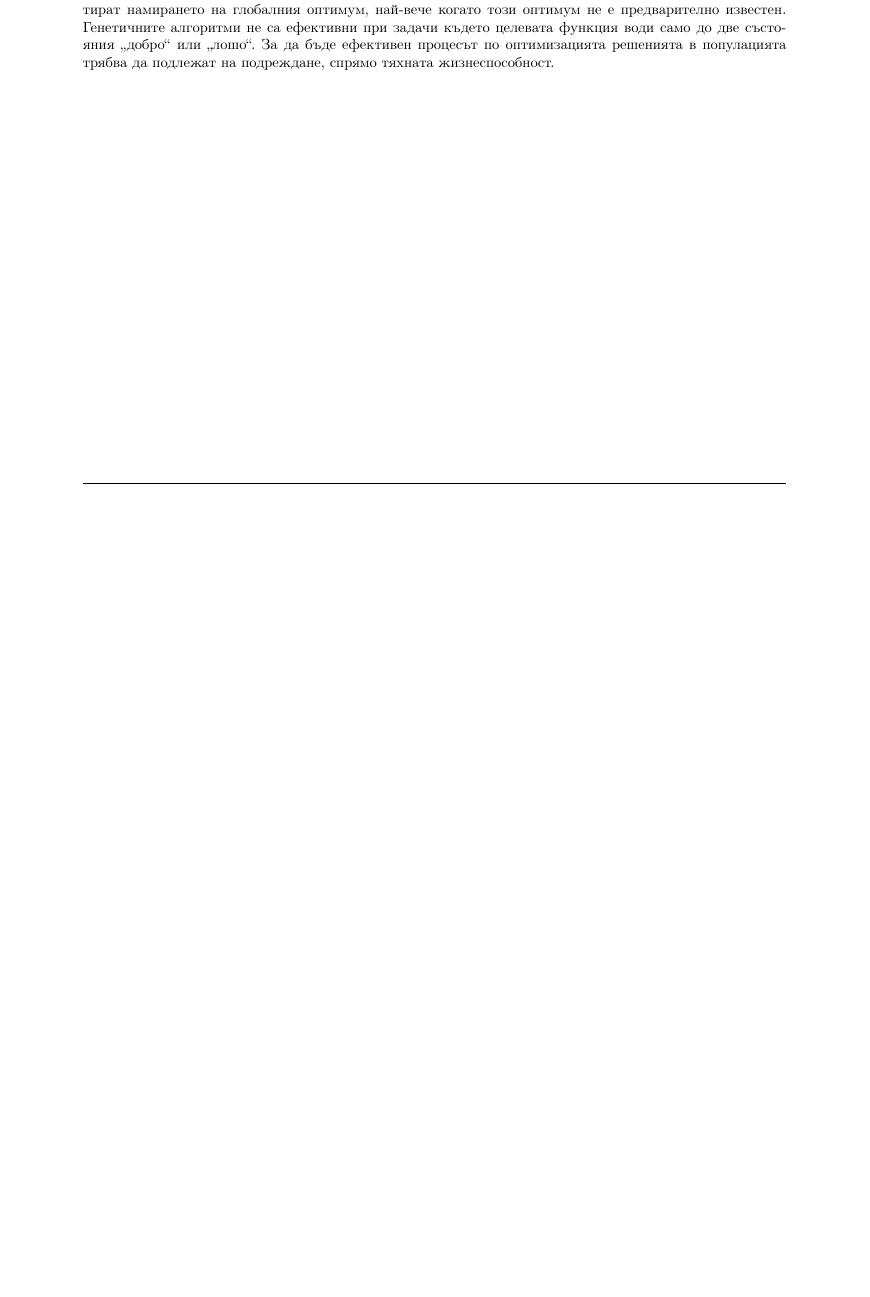
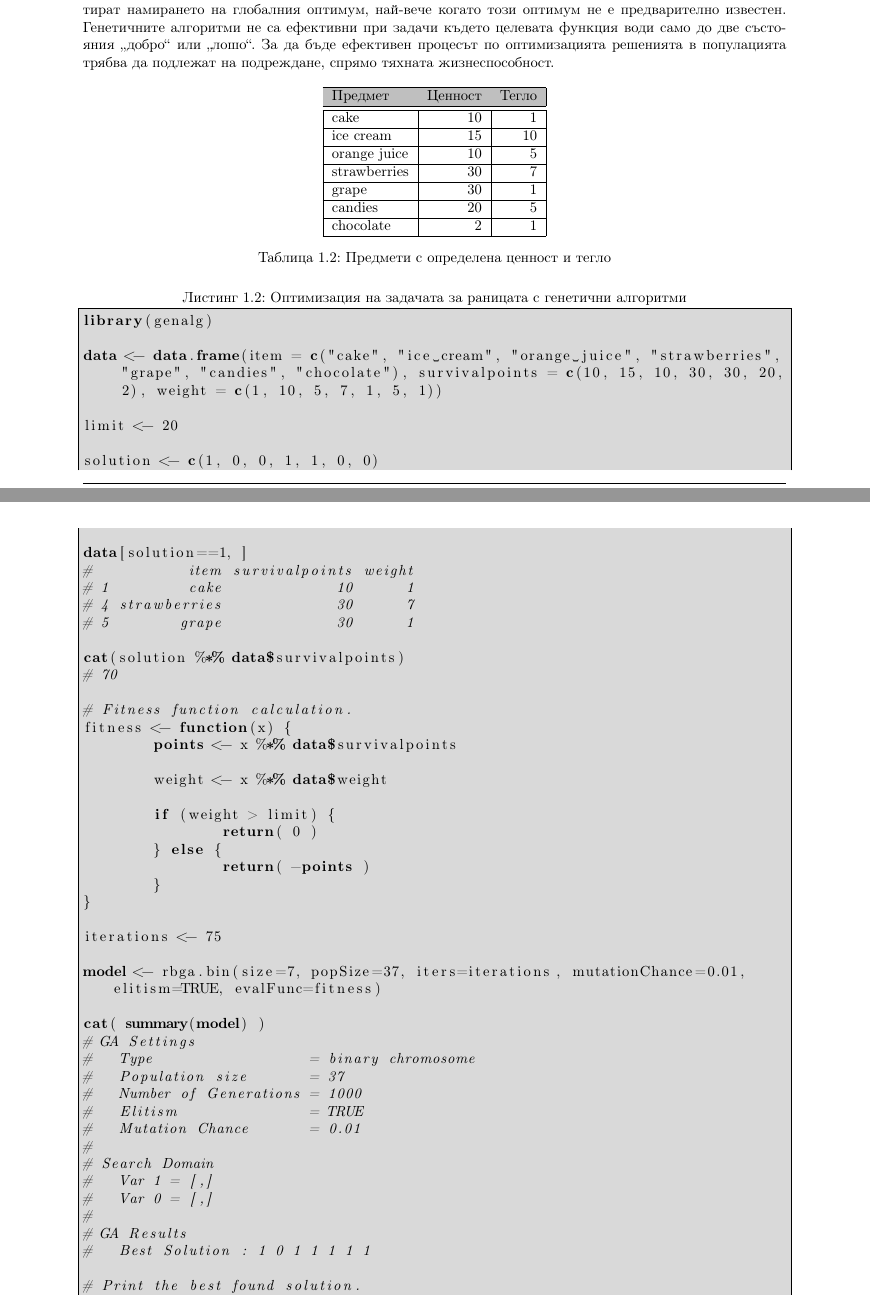
Before and after one commit to TodorBalabanov/Statistical-Data-Processing-with-R, a LaTeX book (Statistical-Data-Processing-with-R.tex, which reads chapters/chapter10.tex): part of page 14 of 19 before the commit and two parts of pages 14 and 15 of 21 after it, the two joined at a grey line, cut so that both start at the same text, the shorter picture padded with empty space. Compiled offline with pdfLaTeX.

Commit message:
Half of the genetic algorithms example was done.

```diff
--- a/chapters/chapter10.tex
+++ b/chapters/chapter10.tex
@@ -115,3 +115,82 @@ d/n &  & 10 & 50 & 100 & 150 & 200 &  & 10 & 50 & 100 & 150 & 200 &  & 10 & 50 &
 Оценката на жизнеността най-често се постига, чрез подаване на решението към целевата функция. Целевата функция е строго специфична за всяка различна задача, която се решава. Желателно е целевата функция да връща единствена стойност. Ако при оптимизационната задача има повече критерии за оптимизиране, то многокритериалната задача трябва да се сведе до еднокритериална. След избора на два (или повече) родители, операцията по кръстосване разменя части от векторите. С помощта на кръстосването се изследват обширни региони от пространството на решенията. При мутацията на случаен принцип в новото поколение се избират отделни елементи от вектора и те се модифицират. Мутацията спомага за изследването на близки околности във вече генерираните точки в пространството на решенията.
 
 Използването на генетични алгоритми става неефективно в ситуации в които целевата функция изисква неприемливо дълго време за пресмятане. Тъй като генетичните алгоритми ползват генерирането на голямо количество междинни решения, множеството пресмятания на целевата функция може да направи цялата оптимизация неприемливо бавна. Важно е също да се знае, че генетичните алгоритми не гарантират намирането на глобалния оптимум, най-вече когато този оптимум не е предварително известен. Генетичните алгоритми не са ефективни при задачи където целевата функция води само до две състояния „добро“ или „лошо“. За да бъде ефективен процесът по оптимизацията решенията в популацията трябва да подлежат на подреждане, спрямо тяхната жизнеспособност.
+
+\begin{table}[h!]
+\centering
+\begin{tabular}{|l|r|r|}
+  \rowcolor{lightgray}
+  \hline
+  Предмет & Ценност & Тегло \\ [0.1ex]
+  \hline\hline
+  cake & 10 & 1 \\
+  \hline
+  ice cream & 15 & 10 \\
+  \hline
+  orange juice & 10 & 5 \\
+  \hline
+  strawberries & 30 & 7 \\
+  \hline
+  grape & 30 & 1 \\
+  \hline
+  candies & 20 & 5 \\
+  \hline
+  chocolate & 2 & 1 \\
+  \hline
+\end{tabular}
+\caption{Предмети с определена ценност и тегло}
+\label{table0006}
+\end{table}
+
+\begin{lstlisting}[caption=Оптимизация на задачата за раницата с генетични алгоритми, label=listing0176]
+library(genalg)
+
+data <- data.frame(item = c("cake", "ice cream", "orange juice", "strawberries", "grape", "candies", "chocolate"), survivalpoints = c(10, 15, 10, 30, 30, 20, 2), weight = c(1, 10, 5, 7, 1, 5, 1))
+
+limit <- 20
+
+solution <- c(1, 0, 0, 1, 1, 0, 0)
+
+data[solution==1, ]
+#           item survivalpoints weight
+# 1         cake             10      1
+# 4 strawberries             30      7
+# 5        grape             30      1
+
+cat(solution %*% data$survivalpoints)
+# 70
+
+# Fitness function calculation.
+fitness <- function(x) {
+	points <- x %*% data$survivalpoints
+
+	weight <- x %*% data$weight
+
+	if (weight > limit) {
+		return( 0 )
+	} else {
+		return( -points )
+	}
+}
+
+iterations <- 75
+
+model <- rbga.bin(size=7, popSize=37, iters=iterations, mutationChance=0.01, elitism=TRUE, evalFunc=fitness)
+
+cat( summary(model) )
+# GA Settings
+#   Type                  = binary chromosome
+#   Population size       = 37
+#   Number of Generations = 1000
+#   Elitism               = TRUE
+#   Mutation Chance       = 0.01
+#
+# Search Domain
+#   Var 1 = [,]
+#   Var 0 = [,]
+#
+# GA Results
+#   Best Solution : 1 0 1 1 1 1 1
+
+# Print the best found solution.
+best = c(1, 0, 1, 1, 1, 1, 1)
```
Also changed, not shown: images/pic0061.png (added), chapters/chapter10.tex (32 more changed lines).
